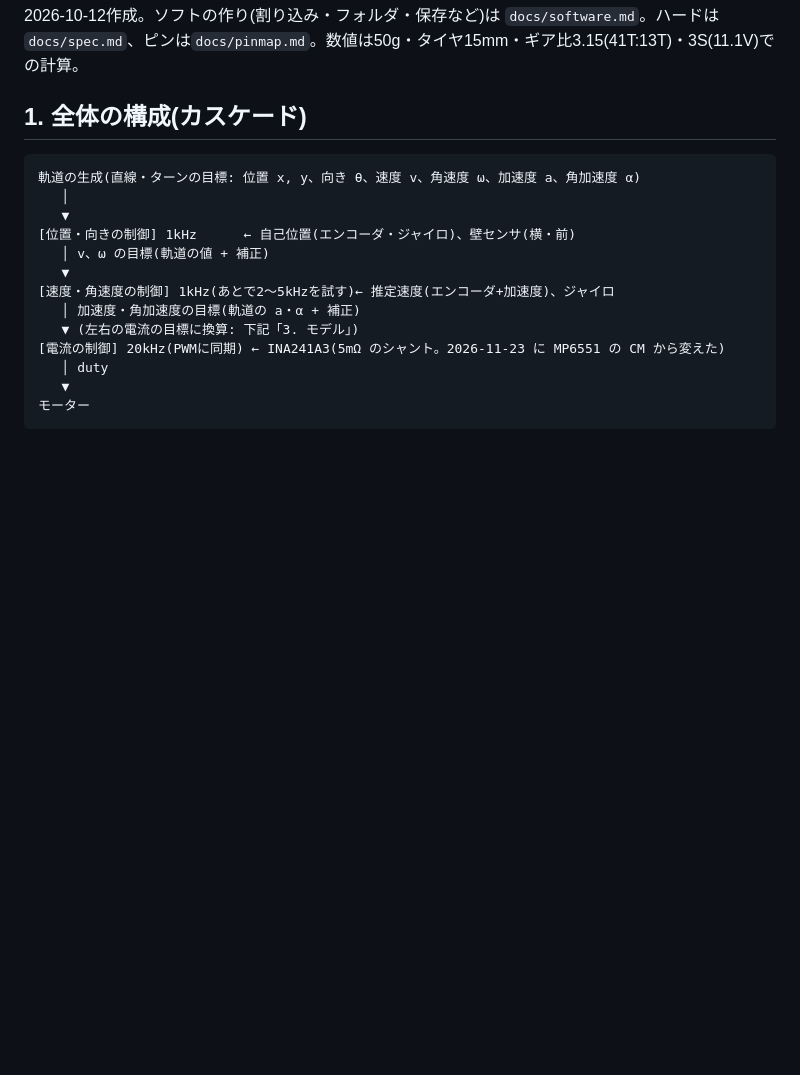
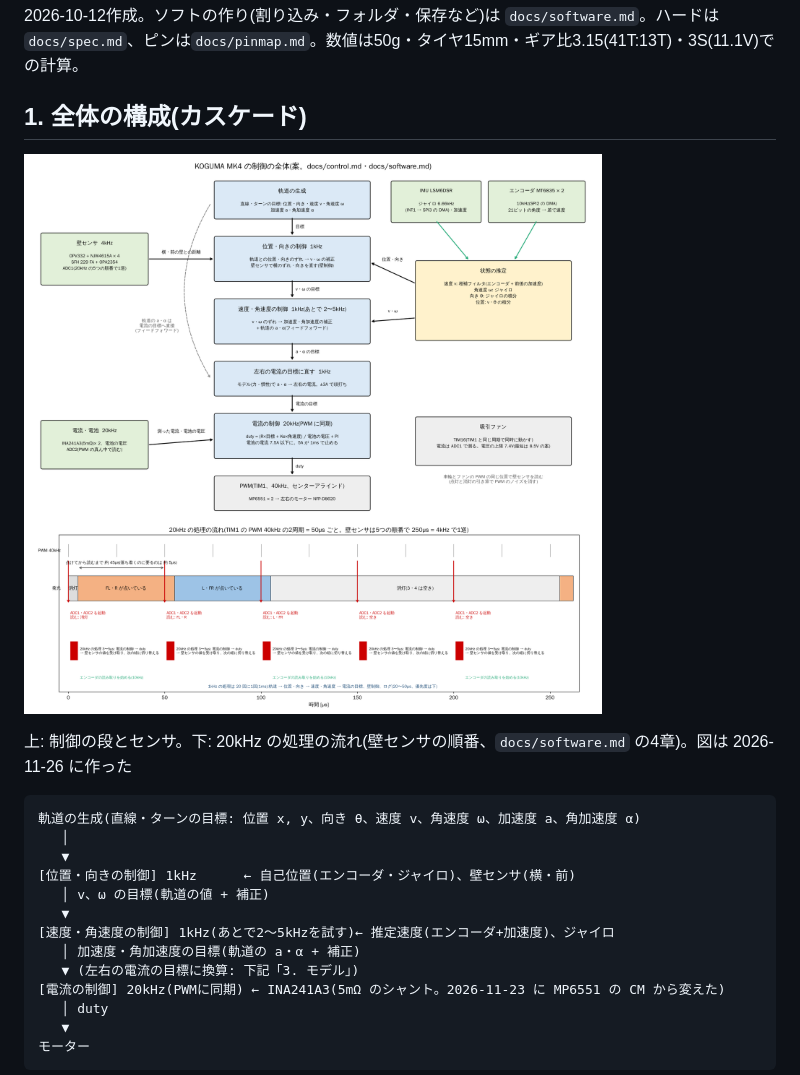
Before and after one commit to Tokoro0917/KOGUMA-Mk4, a Markdown page: docs/control.md, the part around the change. Rendered like a GitHub page; pictures changed too: docs/img/control_overview.png (added); blank space fills up the shorter version.

````diff
--- a/docs/control.md
+++ b/docs/control.md
@@ -3,6 +3,10 @@
 2026-10-12作成。ソフトの作り(割り込み・フォルダ・保存など)は `docs/software.md`。ハードは`docs/spec.md`、ピンは`docs/pinmap.md`。数値は50g・タイヤ15mm・ギア比3.15(41T:13T)・3S(11.1V)での計算。
 
 ## 1. 全体の構成(カスケード)
+
+![制御の全体](img/control_overview.png)
+
+上: 制御の段とセンサ。下: 20kHz の処理の流れ(壁センサの順番、`docs/software.md` の4章)。図は 2026-11-26 に作った
 
 ```
 軌道の生成(直線・ターンの目標: 位置 x, y、向き θ、速度 v、角速度 ω、加速度 a、角加速度 α)
````
Also changed, not shown: docs/spec.md (+1 -1 lines), 1 other file.
